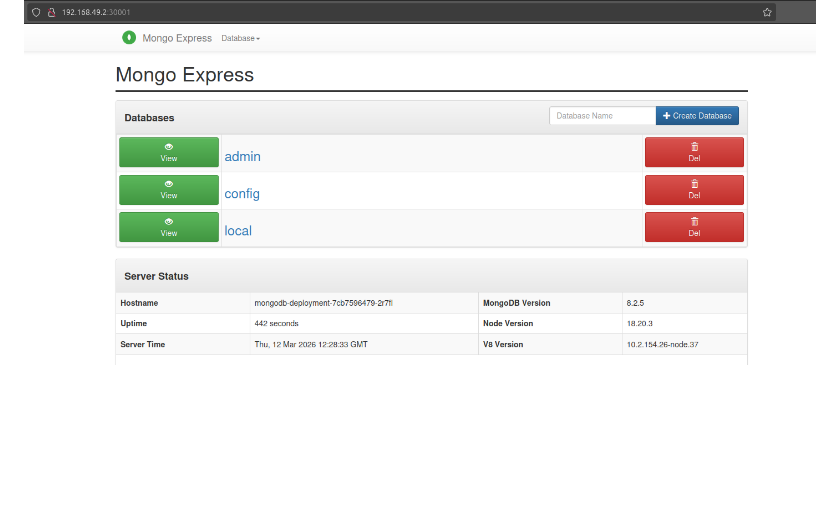
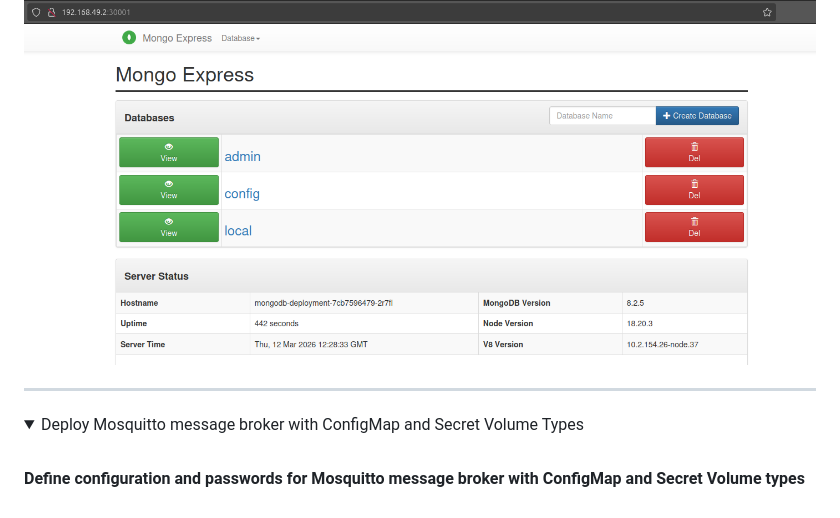
Before and after one commit to armalkoc/twn-demo-projects, a Markdown page: Module_10/project_solutions.md, the part around the change. Rendered like a GitHub page; folded sections open; blank space fills up the shorter version.

Commit message:
start 2nd demo in the solutions file

```diff
--- a/Module_10/project_solutions.md
+++ b/Module_10/project_solutions.md
@@ -72,3 +72,11 @@ Now I'm able to access to the mongo-express UI through my web browser:
 ![mongo-express-UI](mongo-express-UI.png)
 <br />
 </details>
+
+******
+
+<details>
+<summary>Deploy Mosquitto message broker with ConfigMap and Secret Volume Types</summary>
+<br />
+
+**Define configuration and passwords for Mosquitto message broker with ConfigMap and Secret Volume types**
```
